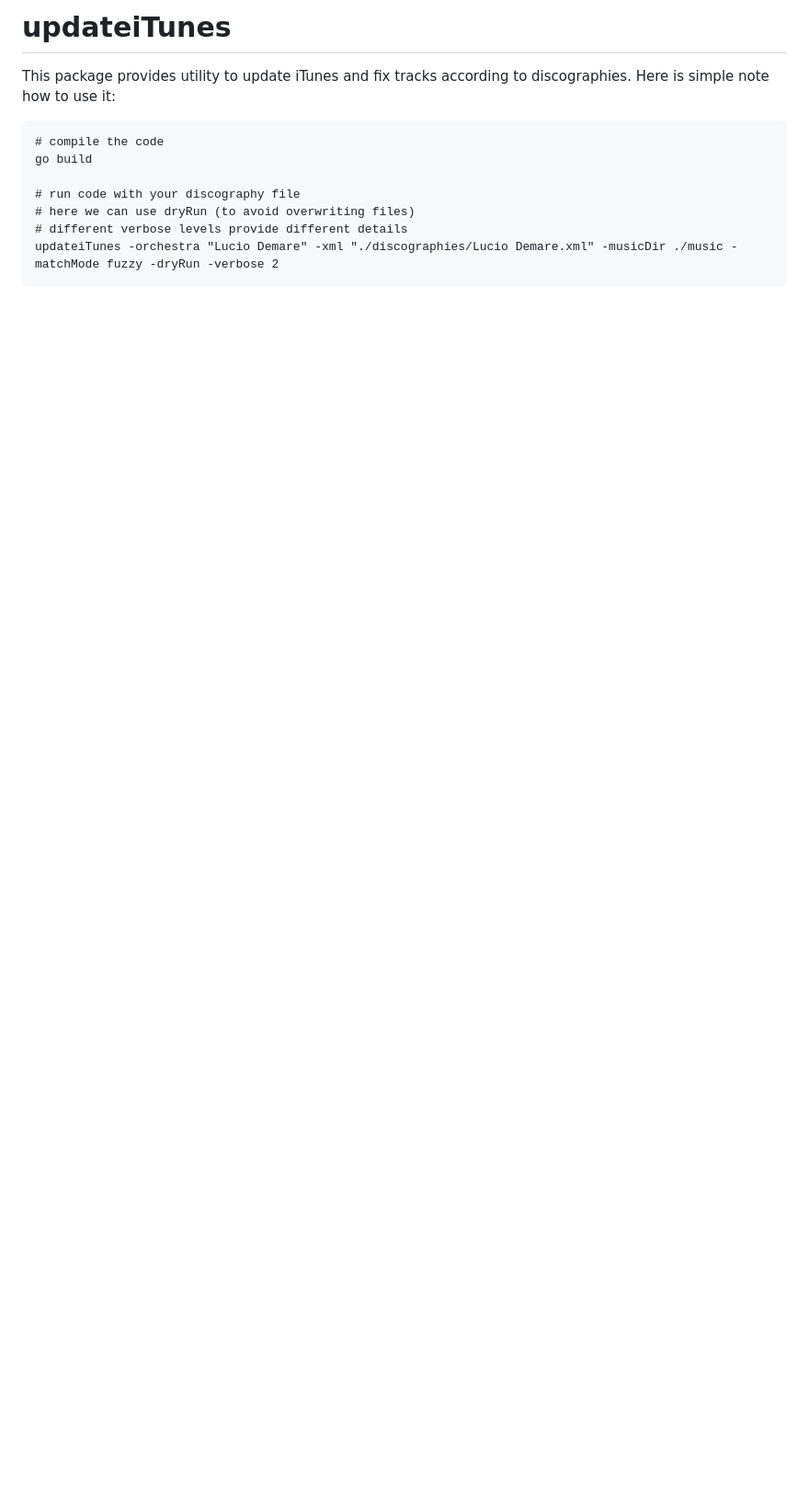
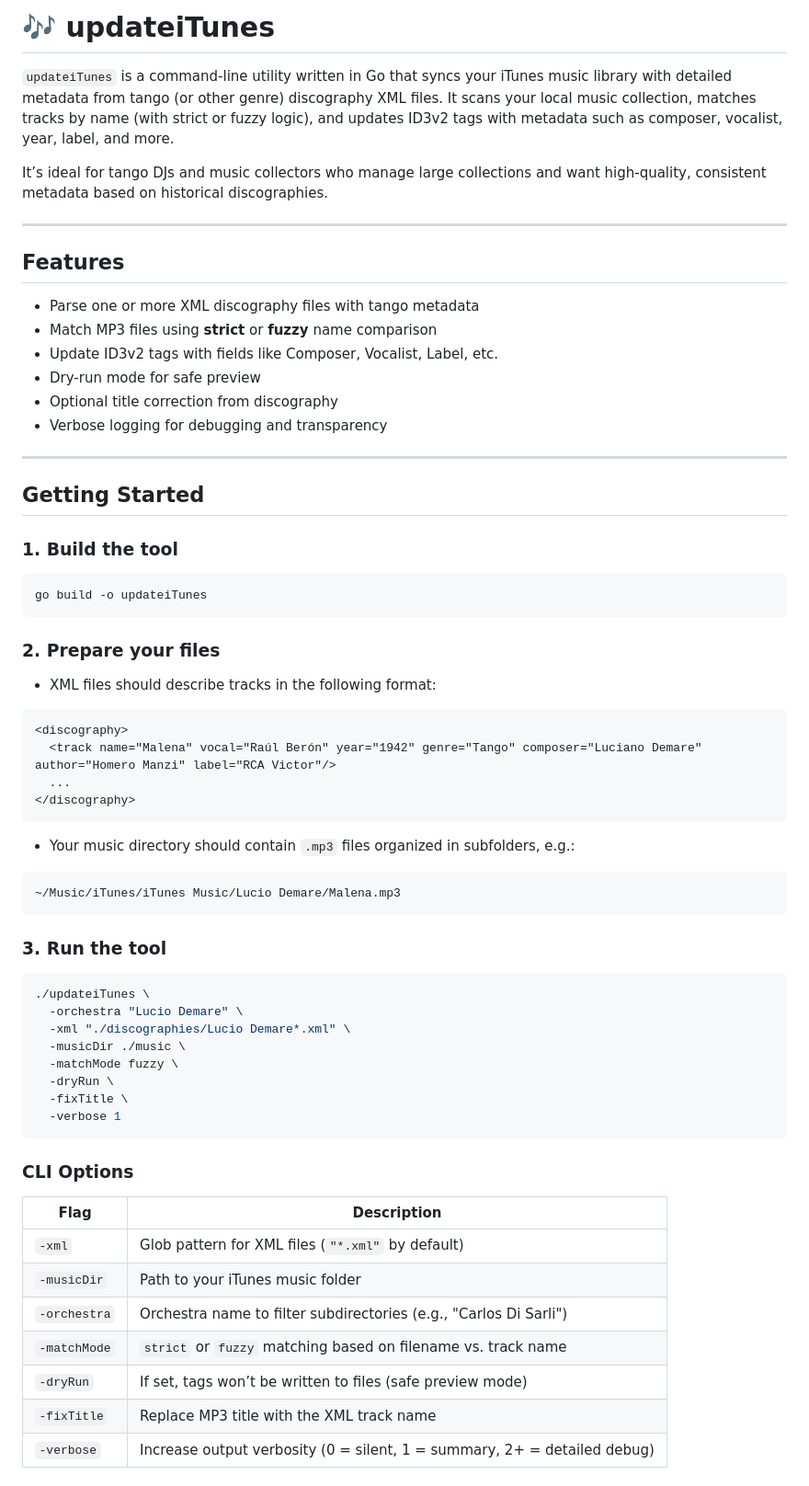
Before and after one commit to vkuznet/GoPlaylist, a Markdown page: updateiTunes/README.md, the part around one of its changes. Shown at 92% size. Drawn GitHub-style; blank space fills up the shorter version.

````diff
--- a/updateiTunes/README.md
+++ b/updateiTunes/README.md
@@ -1,12 +1,74 @@
-# updateiTunes
-This package provides utility to update iTunes and fix tracks according to
-discographies. Here is simple note how to use it:
+# 🎶 updateiTunes
+
+`updateiTunes` is a command-line utility written in Go that syncs your iTunes
+music library with detailed metadata from tango (or other genre) discography
+XML files. It scans your local music collection, matches tracks by name (with
+strict or fuzzy logic), and updates ID3v2 tags with metadata such as composer,
+vocalist, year, label, and more.
+
+It’s ideal for tango DJs and music collectors who manage large collections and
+want high-quality, consistent metadata based on historical discographies.
+
+---
+
+## Features
+
+* Parse one or more XML discography files with tango metadata
+* Match MP3 files using **strict** or **fuzzy** name comparison
+* Update ID3v2 tags with fields like Composer, Vocalist, Label, etc.
+* Dry-run mode for safe preview
+* Optional title correction from discography
+* Verbose logging for debugging and transparency
+
+---
+
+## Getting Started
+
+### 1. Build the tool
+
+```sh
+go build -o updateiTunes
+```
+
+### 2. Prepare your files
+
+* XML files should describe tracks in the following format:
+
+```xml
+<discography>
+  <track name="Malena" vocal="Raúl Berón" year="1942" genre="Tango" composer="Luciano Demare" author="Homero Manzi" label="RCA Victor"/>
+  ...
+</discography>
+```
+
+* Your music directory should contain `.mp3` files organized in subfolders, e.g.:
 
 ```
-# compile the code
-go build
+~/Music/iTunes/iTunes Music/Lucio Demare/Malena.mp3
+```
 
-# run code with your discography file
-# here we can use dryRun (to avoid overwriting files)
-# different verbose levels provide different details
-updateiTunes -orchestra "Lucio Demare" -xml "./discographies/Lucio Demare.xml" -musicDir ./music -matchMode fuzzy -dryRun -verbose 2
+### 3. Run the tool
+
+```sh
+./updateiTunes \
+  -orchestra "Lucio Demare" \
+  -xml "./discographies/Lucio Demare*.xml" \
+  -musicDir ./music \
+  -matchMode fuzzy \
+  -dryRun \
+  -fixTitle \
+  -verbose 1
+```
+
+### CLI Options
+
+| Flag         | Description                                                              |
+| ------------ | ------------------------------------------------------------------------ |
+| `-xml`       | Glob pattern for XML files (`"*.xml"` by default)                        |
+| `-musicDir`  | Path to your iTunes music folder                                         |
+| `-orchestra` | Orchestra name to filter subdirectories (e.g., "Carlos Di Sarli")        |
+| `-matchMode` | `strict` or `fuzzy` matching based on filename vs. track name            |
+| `-dryRun`    | If set, tags won’t be written to files (safe preview mode)               |
+| `-fixTitle`  | Replace MP3 title with the XML track name                                |
+| `-verbose`   | Increase output verbosity (0 = silent, 1 = summary, 2+ = detailed debug) |
+
````
Also changed, not shown: other parts of updateiTunes/README.md (+52 -53 lines).
